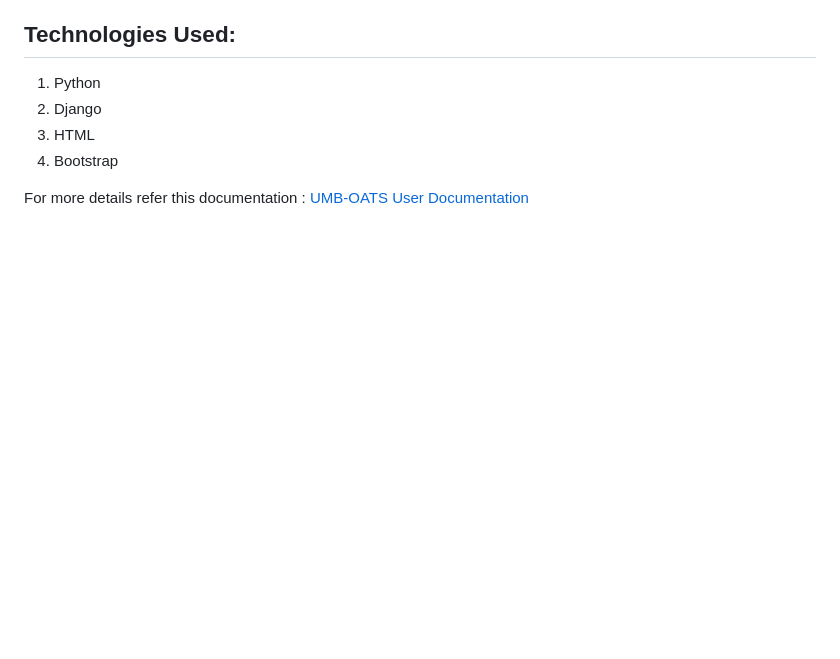
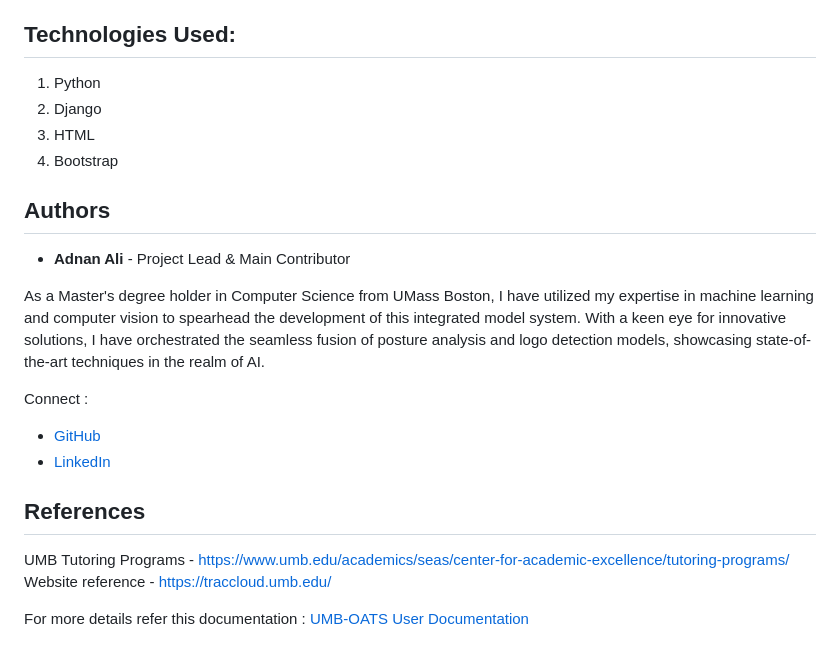
Before and after one commit to adi-tsvet/UMB-OATS, a Markdown page: README.md, the part around the change. GitHub-like rendering; blank space fills up the shorter version.

```diff
--- a/README.md
+++ b/README.md
@@ -70,5 +70,20 @@ UMB-OATS contributes to a more organized and efficient tutoring system at the Un
 2. HTML
 3. Bootstrap
 
+## Authors
+
+* **Adnan Ali** - Project Lead & Main Contributor
+
+As a Master's degree holder in Computer Science from UMass Boston, I have utilized my expertise in machine learning and computer vision to spearhead the development of this integrated model system.
+With a keen eye for innovative solutions, I have orchestrated the seamless fusion of posture analysis and logo detection models, showcasing state-of-the-art techniques in the realm of AI.
+
+Connect :
+- [GitHub](https://github.com/adi-tsvet)
+- [LinkedIn](https://www.linkedin.com/in/adi-tsvet/)
+
+## References
+UMB Tutoring Programs - https://www.umb.edu/academics/seas/center-for-academic-excellence/tutoring-programs/
+Website reference - https://traccloud.umb.edu/
+
 For more details refer this documentation :
 [UMB-OATS User Documentation](UMB_OATS_User_Documentation_Final.pdf)
```
